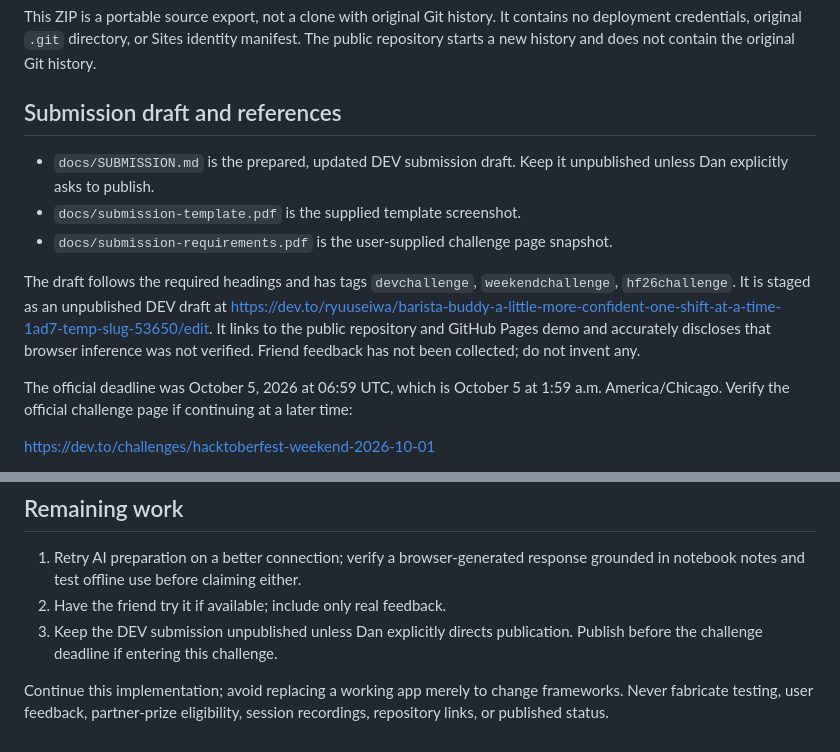
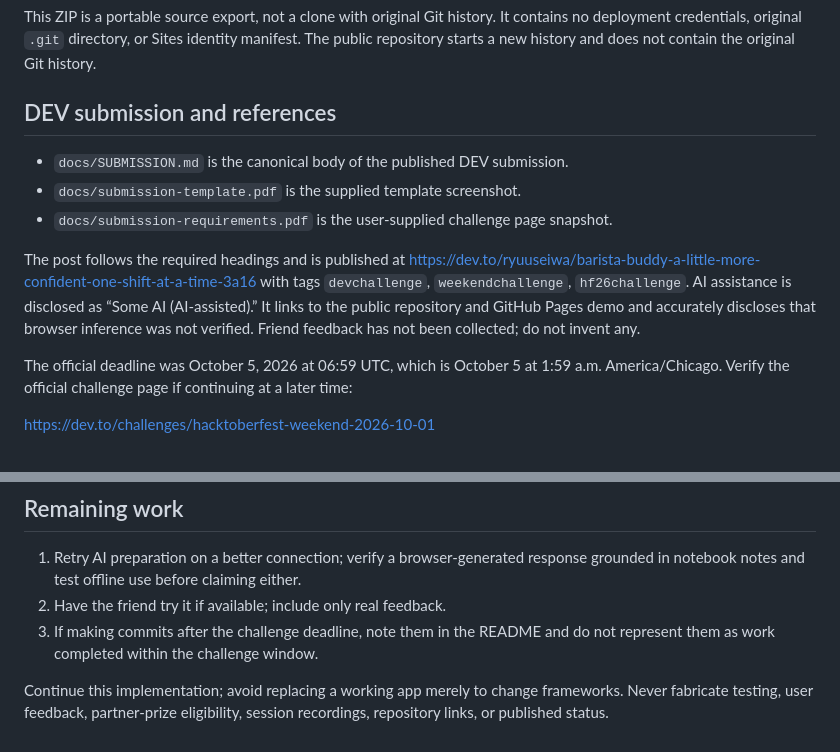
Before and after one commit to ryuuseiwa/barista-buddy, a Markdown page: HANDOFF.md, 2 parts joined by grey strips. Rendered like a GitHub page.

```diff
--- a/HANDOFF.md
+++ b/HANDOFF.md
@@ -84,13 +84,13 @@ The original source snapshot was published with commit:
 
 This ZIP is a portable source export, not a clone with original Git history. It contains no deployment credentials, original `.git` directory, or Sites identity manifest. The public repository starts a new history and does not contain the original Git history.
 
-## Submission draft and references
+## DEV submission and references
 
-- `docs/SUBMISSION.md` is the prepared, updated DEV submission draft. Keep it unpublished unless Dan explicitly asks to publish.
+- `docs/SUBMISSION.md` is the canonical body of the published DEV submission.
 - `docs/submission-template.pdf` is the supplied template screenshot.
 - `docs/submission-requirements.pdf` is the user-supplied challenge page snapshot.
 
-The draft follows the required headings and has tags `devchallenge`, `weekendchallenge`, `hf26challenge`. It is staged as an unpublished DEV draft at https://dev.to/ryuuseiwa/barista-buddy-a-little-more-confident-one-shift-at-a-time-1ad7-temp-slug-53650/edit. It links to the public repository and GitHub Pages demo and accurately discloses that browser inference was not verified. Friend feedback has not been collected; do not invent any.
+The post follows the required headings and is published at https://dev.to/ryuuseiwa/barista-buddy-a-little-more-confident-one-shift-at-a-time-3a16 with tags `devchallenge`, `weekendchallenge`, `hf26challenge`. AI assistance is disclosed as “Some AI (AI-assisted).” It links to the public repository and GitHub Pages demo and accurately discloses that browser inference was not verified. Friend feedback has not been collected; do not invent any.
 
 The official deadline was October 5, 2026 at 06:59 UTC, which is October 5 at 1:59 a.m. America/Chicago. Verify the official challenge page if continuing at a later time:
 
@@ -110,6 +110,6 @@ It records testing/refinement of this existing project, not the original build.
 
 1. Retry AI preparation on a better connection; verify a browser-generated response grounded in notebook notes and test offline use before claiming either.
 2. Have the friend try it if available; include only real feedback.
-3. Keep the DEV submission unpublished unless Dan explicitly directs publication. Publish before the challenge deadline if entering this challenge.
+3. If making commits after the challenge deadline, note them in the README and do not represent them as work completed within the challenge window.
 
 Continue this implementation; avoid replacing a working app merely to change frameworks. Never fabricate testing, user feedback, partner-prize eligibility, session recordings, repository links, or published status.
```
Also changed, not shown: README.md (+3 -6 lines), docs/SUBMISSION.md (+1 -1 lines).
